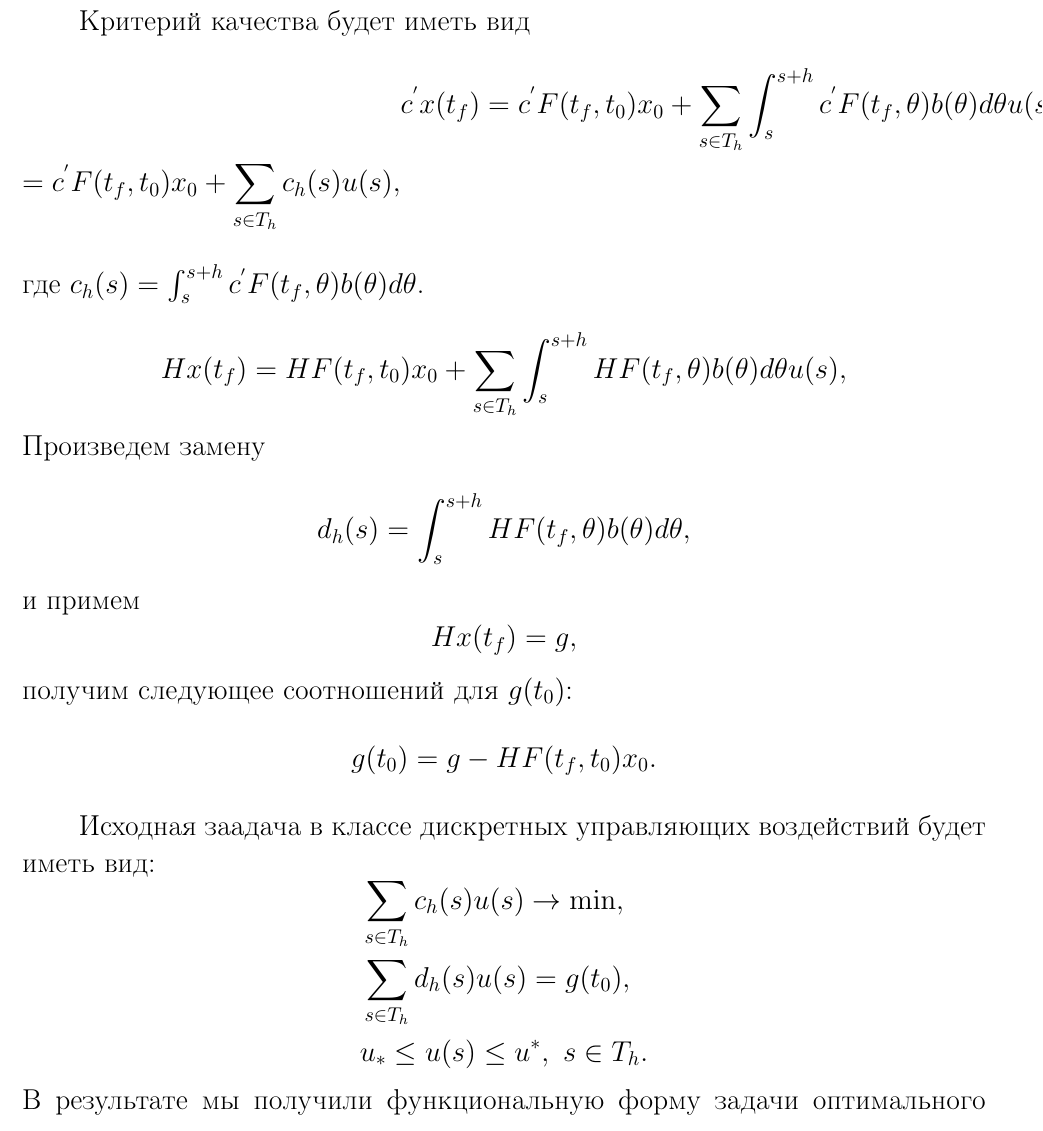
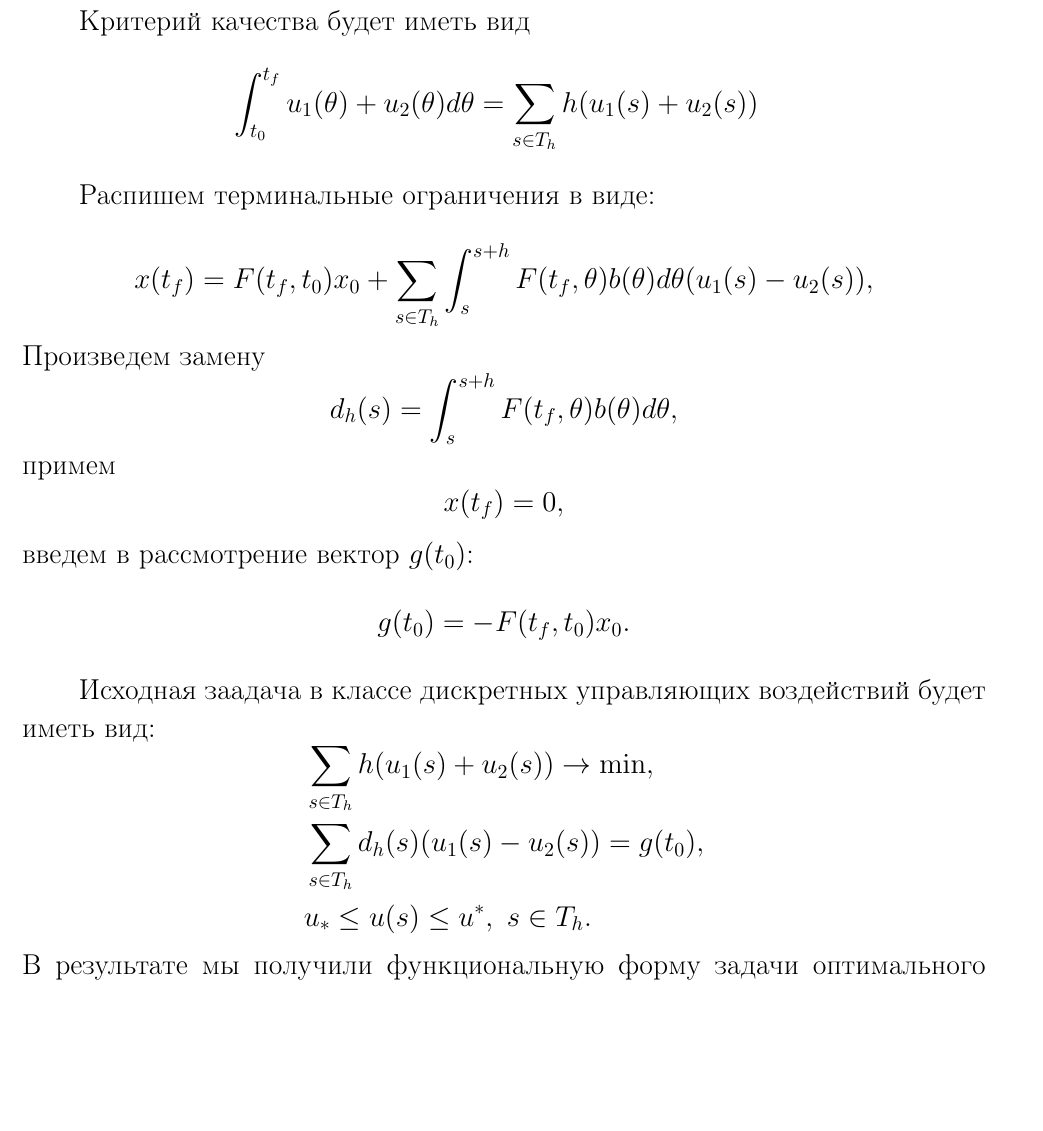
Before and after one commit to nickselyakh/course, a LaTeX thesis (CourseWorkSample.tex, which reads chapter3.tex): part of page 50 of 62, cut so that both start at the same text, the shorter picture padded with empty space. Compiled offline with pdfLaTeX; the source files are stored in an older character set and shown here as Unicode.

Commit message:
3 ch fixed

```diff
--- a/chapter3.tex
+++ b/chapter3.tex
@@ -361,33 +361,33 @@
 Критерий качества будет иметь вид
 \begin{equation*}
     \begin{aligned}
-        & c^{'}x(t_f) = c^{'}F(t_f, t_0)x_0 + \sum_{s \in T_h}\int_{s}^{s+h} c^{'}F(t_f, \theta)b(\theta)d\theta u(s) \\
-        = c^{'}F(t_f, t_0)x_0 +  \sum_{s \in T_h}c_h(s)u(s),
+        & \int_{t_0}^{t_f}u_1(\theta) + u_2(\theta)d\theta = \sum_{s \in T_h}h(u_1(s) + u_2(s))
     \end{aligned}
 \end{equation*}
-где $c_h(s) = \int_{s}^{s+h} c^{'}F(t_f, \theta)b(\theta)d\theta$.
+
+Распишем терминальные ограничения в виде:
 
 \begin{equation*}
-    Hx(t_f) = HF(t_f, t_0)x_0 +  \sum_{s \in T_h}\int_{s}^{s+h} HF(t_f, \theta)b(\theta)d\theta u(s),
+   x(t_f) = F(t_f, t_0)x_0 +  \sum_{s \in T_h}\int_{s}^{s+h} F(t_f, \theta)b(\theta)d\theta (u_1(s) - u_2(s)),
 \end{equation*}
 Произведем замену
 \begin{equation*}
-    d_h(s) = \int_{s}^{s+h} HF(t_f, \theta)b(\theta)d\theta,
+    d_h(s) = \int_{s}^{s+h} F(t_f, \theta)b(\theta)d\theta,
 \end{equation*}
-и примем
+примем
 \begin{equation*}
-    Hx(t_f) = g,
+    x(t_f) = 0,
 \end{equation*}
-получим следующее соотношений для $g(t_0)$:
+введем в рассмотрение вектор $g(t_0)$:
 \begin{equation*}
-    g(t_0) = g - HF(t_f, t_0)x_0.
+    g(t_0) = - F(t_f, t_0)x_0.
 \end{equation*}
 
 Исходная заадача в классе дискретных управляющих воздействий будет иметь вид:
 \begin{equation*}
     \begin{aligned}
-        & \sum_{s \in T_h} c_h(s)u(s) \to \min,\\
-        & \sum_{s \in T_h} d_h(s)u(s) = g(t_0), \\
+        & \sum_{s \in T_h} h(u_1(s) + u_2(s)) \to \min,\\
+        & \sum_{s \in T_h} d_h(s)(u_1(s) - u_2(s)) = g(t_0), \\
         & u_{*} \le u(s) \le u^{*}, \ s \in T_h.\\
     \end{aligned}
 \end{equation*}
```
Also changed, not shown: CourseWorkSample.pdf, chapter3.tex (22 more changed lines), 3 other files.
